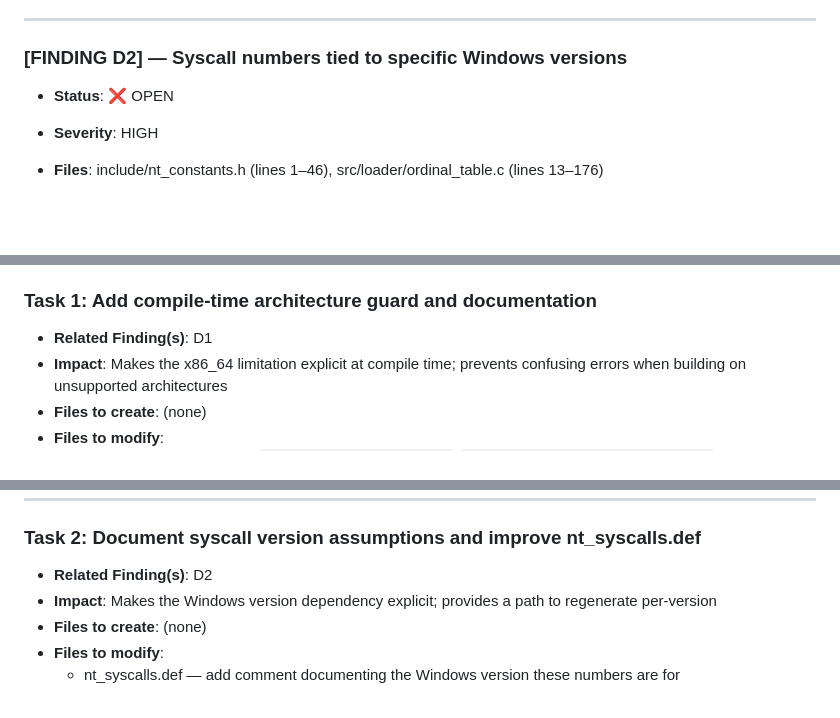
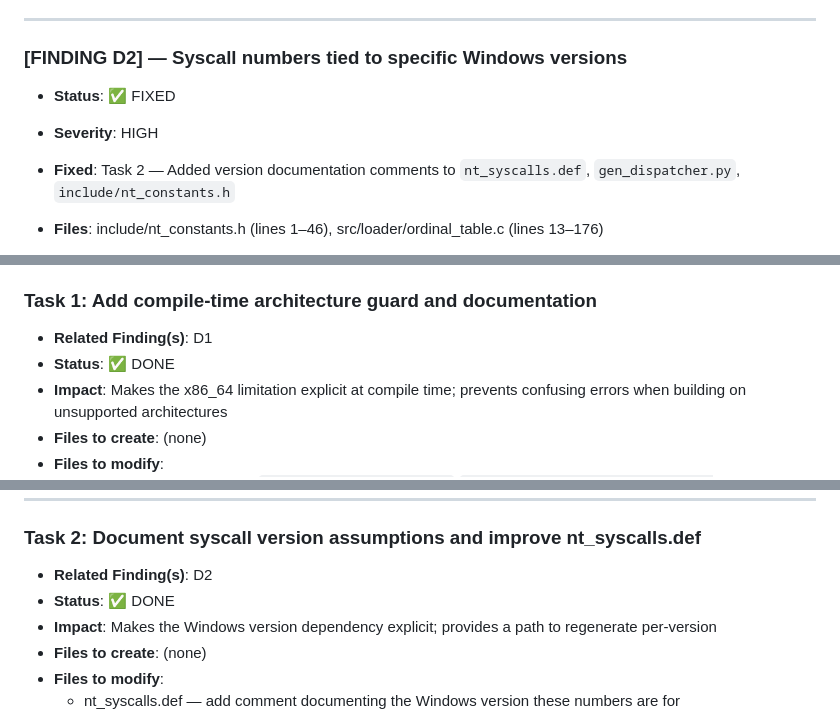
Before and after one commit to CedricThomas/my_wine, a Markdown page: quality_reports/non_future_proof.md, 3 parts joined by grey strips. Drawn GitHub-style; blank space fills up the shorter version.

```diff
--- a/quality_reports/non_future_proof.md
+++ b/quality_reports/non_future_proof.md
@@ -25,8 +26,9 @@
 ---
 
 ### [FINDING D2] — Syscall numbers tied to specific Windows versions
-- **Status**: ❌ OPEN
+- **Status**: ✅ FIXED
 - **Severity**: HIGH
+- **Fixed**: Task 2 — Added version documentation comments to `nt_syscalls.def`, `gen_dispatcher.py`, `include/nt_constants.h`
 - **Files**: include/nt_constants.h (lines 1–46), src/loader/ordinal_table.c (lines 13–176)
 - **Description**: NT syscall numbers (e.g., NtAllocateVirtualMemory=0x18, NtClose=0x0F) are specific to a particular Windows version. The comments say "Windows 10/11 x64" but different Windows versions (8.1, Server 2012, 11 24H2) have different syscall numbers. The ordinal table is also version-specific.
 
@@ -81,6 +85,7 @@ Tasks ordered by priority (impact vs effort). Each task is independently impleme
 
 ### Task 1: Add compile-time architecture guard and documentation
 - **Related Finding(s)**: D1
+- **Status**: ✅ DONE
 - **Impact**: Makes the x86_64 limitation explicit at compile time; prevents confusing errors when building on unsupported architectures
 - **Files to create**: (none)
 - **Files to modify**:
@@ -99,6 +104,7 @@ Tasks ordered by priority (impact vs effort). Each task is independently impleme
 
 ### Task 2: Document syscall version assumptions and improve nt_syscalls.def
 - **Related Finding(s)**: D2
+- **Status**: ✅ DONE
 - **Impact**: Makes the Windows version dependency explicit; provides a path to regenerate per-version
 - **Files to create**: (none)
 - **Files to modify**:
```
Also changed, not shown: other parts of quality_reports/non_future_proof.md (+16 -3 lines).
